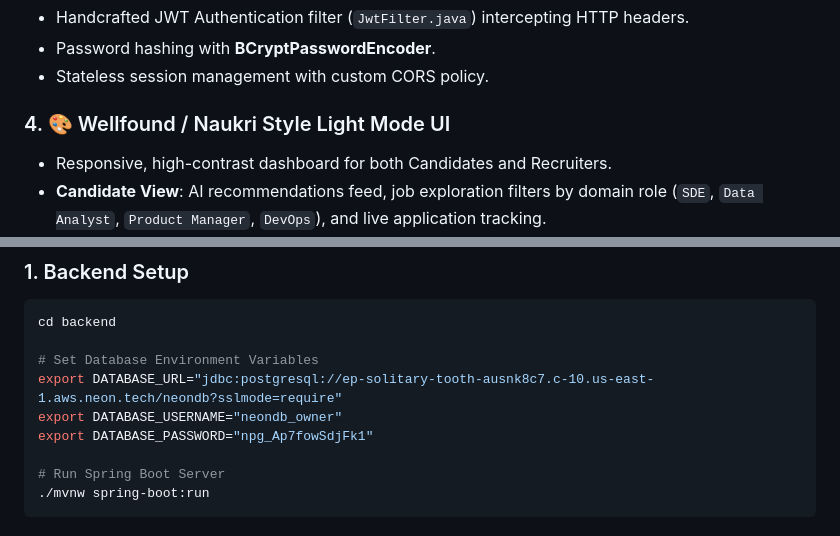
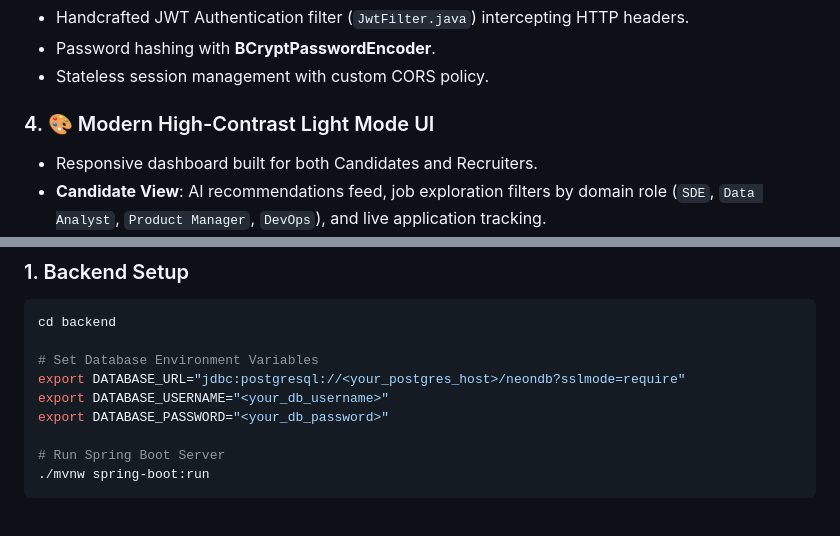
Before and after one commit to Khanasad2026/devconnect-jobs, a Markdown page: README.md, 2 parts joined by grey strips. Rendered like a GitHub page.

Commit message:
docs: sanitize database credentials and generalize UI description in README.md

```diff
--- a/README.md
+++ b/README.md
@@ -58,8 +58,8 @@ graph TD
 - Password hashing with **BCryptPasswordEncoder**.
 - Stateless session management with custom CORS policy.
 
-### 4. 🎨 Wellfound / Naukri Style Light Mode UI
-- Responsive, high-contrast dashboard for both Candidates and Recruiters.
+### 4. 🎨 Modern High-Contrast Light Mode UI
+- Responsive dashboard built for both Candidates and Recruiters.
 - **Candidate View**: AI recommendations feed, job exploration filters by domain role (`SDE`, `Data Analyst`, `Product Manager`, `DevOps`), and live application tracking.
 - **Recruiter View**: Published listings manager, applicant reviewer, cover note reader, resume inspector, and hiring stage status updater (`APPLIED` → `SHORTLISTED` → `INTERVIEWING` → `OFFERED` → `REJECTED`).
 
@@ -126,9 +126,9 @@ graph TD
 cd backend
 
 # Set Database Environment Variables
-export DATABASE_URL="jdbc:postgresql://ep-solitary-tooth-ausnk8c7.c-10.us-east-1.aws.neon.tech/neondb?sslmode=require"
-export DATABASE_USERNAME="neondb_owner"
-export DATABASE_PASSWORD="npg_Ap7fowSdjFk1"
+export DATABASE_URL="jdbc:postgresql://<your_postgres_host>/neondb?sslmode=require"
+export DATABASE_USERNAME="<your_db_username>"
+export DATABASE_PASSWORD="<your_db_password>"
 
 # Run Spring Boot Server
 ./mvnw spring-boot:run
```
